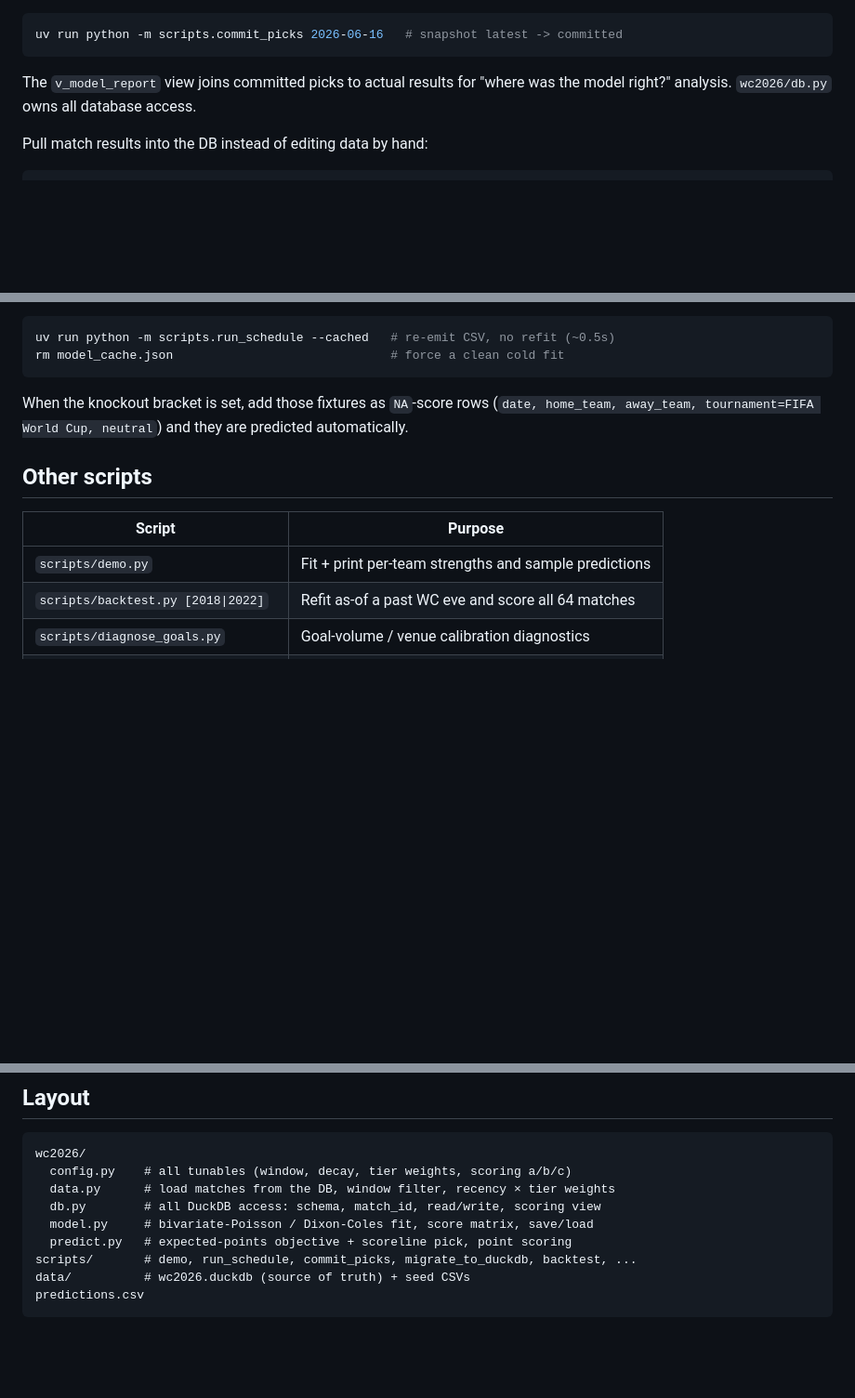
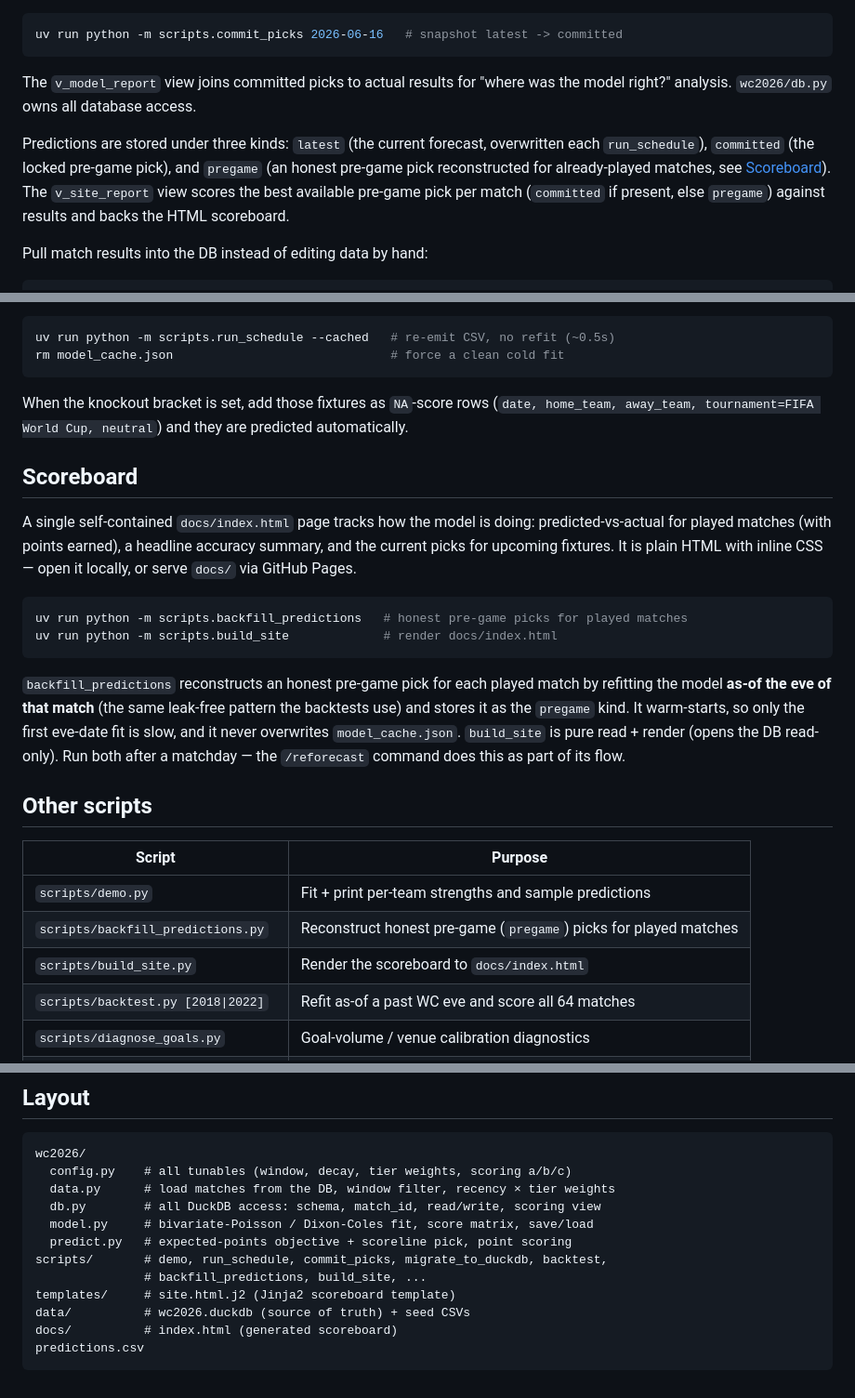
Before and after one commit to helgiskuli/fifa-wc-2026-predictions, a Markdown page: README.md, 3 parts joined by grey strips. Shown at 93% size. Rendered like a GitHub page; blank space fills up the shorter version.

Commit message:
Docs: document the HTML scoreboard in README + CLAUDE.md
README had no mention of the scoreboard shipped in #3. Adds a Scoreboard
section (backfill_predictions + build_site, the pregame kind, v_site_report),
lists both scripts, notes the rebuild in reforecasting, and updates the layout
tree (templates/, docs/). Two small CLAUDE.md tweaks: db.py one-liner now names
v_site_report, and the predictions-kinds note covers pregame.

Co-Authored-By: Claude Opus 4.8 (1M context) <noreply@anthropic.com>

````diff
--- a/README.md
+++ b/README.md
@@ -82,6 +82,13 @@ uv run python -m scripts.commit_picks 2026-06-16   # snapshot latest -> committe
 The `v_model_report` view joins committed picks to actual results for "where was
 the model right?" analysis. `wc2026/db.py` owns all database access.
 
+Predictions are stored under three kinds: `latest` (the current forecast,
+overwritten each `run_schedule`), `committed` (the locked pre-game pick), and
+`pregame` (an honest pre-game pick reconstructed for already-played matches, see
+[Scoreboard](#scoreboard)). The `v_site_report` view scores the best available
+pre-game pick per match (`committed` if present, else `pregame`) against results
+and backs the HTML scoreboard.
+
 Pull match results into the DB instead of editing data by hand:
 
 ```bash
@@ -126,11 +133,33 @@ When the knockout bracket is set, add those fixtures as `NA`-score rows
 (`date, home_team, away_team, tournament=FIFA World Cup, neutral`) and they
 are predicted automatically.
 
+## Scoreboard
+
+A single self-contained `docs/index.html` page tracks how the model is doing:
+predicted-vs-actual for played matches (with points earned), a headline
+accuracy summary, and the current picks for upcoming fixtures. It is plain
+HTML with inline CSS — open it locally, or serve `docs/` via GitHub Pages.
+
+```bash
+uv run python -m scripts.backfill_predictions   # honest pre-game picks for played matches
+uv run python -m scripts.build_site             # render docs/index.html
+```
+
+`backfill_predictions` reconstructs an honest pre-game pick for each played
+match by refitting the model **as-of the eve of that match** (the same
+leak-free pattern the backtests use) and stores it as the `pregame` kind. It
+warm-starts, so only the first eve-date fit is slow, and it never overwrites
+`model_cache.json`. `build_site` is pure read + render (opens the DB
+read-only). Run both after a matchday — the `/reforecast` command does this as
+part of its flow.
+
 ## Other scripts
 
 | Script | Purpose |
 |---|---|
 | `scripts/demo.py` | Fit + print per-team strengths and sample predictions |
+| `scripts/backfill_predictions.py` | Reconstruct honest pre-game (`pregame`) picks for played matches |
+| `scripts/build_site.py` | Render the scoreboard to `docs/index.html` |
 | `scripts/backtest.py [2018\|2022]` | Refit as-of a past WC eve and score all 64 matches |
 | `scripts/diagnose_goals.py` | Goal-volume / venue calibration diagnostics |
 | `scripts/compare_weights.py` | Backtest competition-tier weighting schemes |
@@ -157,7 +186,10 @@ wc2026/
   db.py        # all DuckDB access: schema, match_id, read/write, scoring view
   model.py     # bivariate-Poisson / Dixon-Coles fit, score matrix, save/load
   predict.py   # expected-points objective + scoreline pick, point scoring
-scripts/       # demo, run_schedule, commit_picks, migrate_to_duckdb, backtest, ...
+scripts/       # demo, run_schedule, commit_picks, migrate_to_duckdb, backtest,
+               # backfill_predictions, build_site, ...
+templates/     # site.html.j2 (Jinja2 scoreboard template)
 data/          # wc2026.duckdb (source of truth) + seed CSVs
+docs/          # index.html (generated scoreboard)
 predictions.csv
 ```
````
Also changed, not shown: CLAUDE.md (+7 -4 lines).
